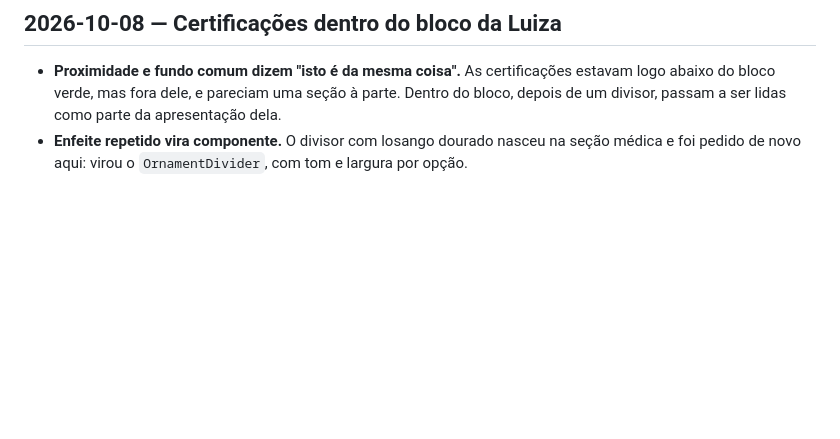
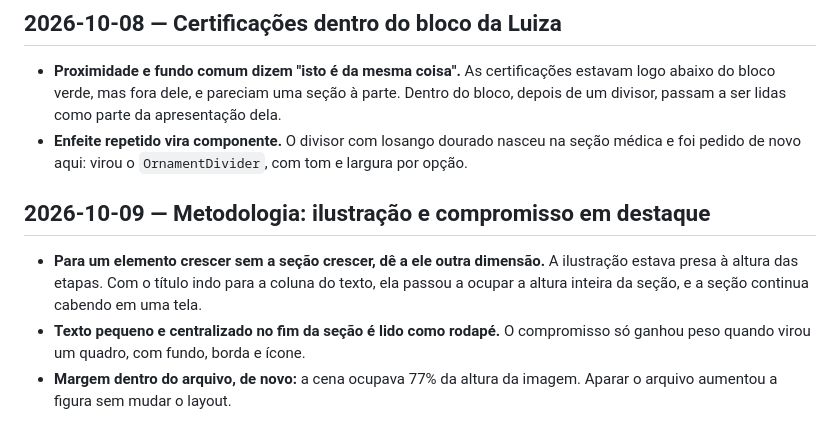
Before and after one commit to LeidejanedaRosa/landing-espaco-saude-bemestar, a Markdown page: docs/aprendizados.md, the part around the change. Drawn GitHub-style; blank space fills up the shorter version.

Commit message:
docs: document methodology layout

```diff
--- a/docs/aprendizados.md
+++ b/docs/aprendizados.md
@@ -179,3 +179,13 @@ Registro do que foi aprendido no caminho, em ordem cronológica.
   um divisor, passam a ser lidas como parte da apresentação dela.
 - **Enfeite repetido vira componente.** O divisor com losango dourado nasceu na seção médica e
   foi pedido de novo aqui: virou o `OrnamentDivider`, com tom e largura por opção.
+
+## 2026-10-09 — Metodologia: ilustração e compromisso em destaque
+
+- **Para um elemento crescer sem a seção crescer, dê a ele outra dimensão.** A ilustração
+  estava presa à altura das etapas. Com o título indo para a coluna do texto, ela passou a
+  ocupar a altura inteira da seção, e a seção continua cabendo em uma tela.
+- **Texto pequeno e centralizado no fim da seção é lido como rodapé.** O compromisso só ganhou
+  peso quando virou um quadro, com fundo, borda e ícone.
+- **Margem dentro do arquivo, de novo:** a cena ocupava 77% da altura da imagem. Aparar o
+  arquivo aumentou a figura sem mudar o layout.
```
Also changed, not shown: CLAUDE.md (+13 -5 lines).
